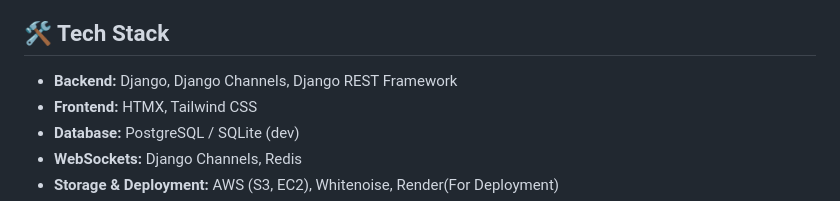
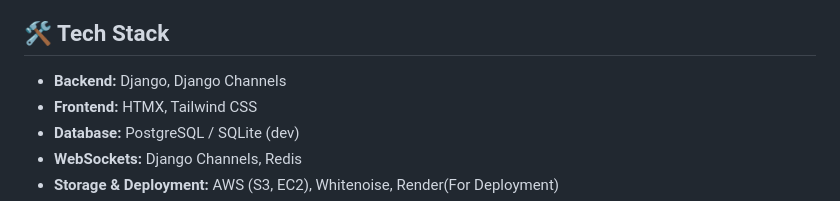
Before and after one commit to adn26/Lume, a Markdown page: README.md, the part around the change. Drawn GitHub-style.

Commit message:
yes again

```diff
--- a/README.md
+++ b/README.md
@@ -18,7 +18,7 @@ This project was initially built by following a tutorial by **[Andreas Jud](http
 
 ## **🛠️ Tech Stack**
 
-- **Backend:** Django, Django Channels, Django REST Framework
+- **Backend:** Django, Django Channels
 - **Frontend:** HTMX, Tailwind CSS
 - **Database:** PostgreSQL / SQLite (dev)
 - **WebSockets:** Django Channels, Redis
```
